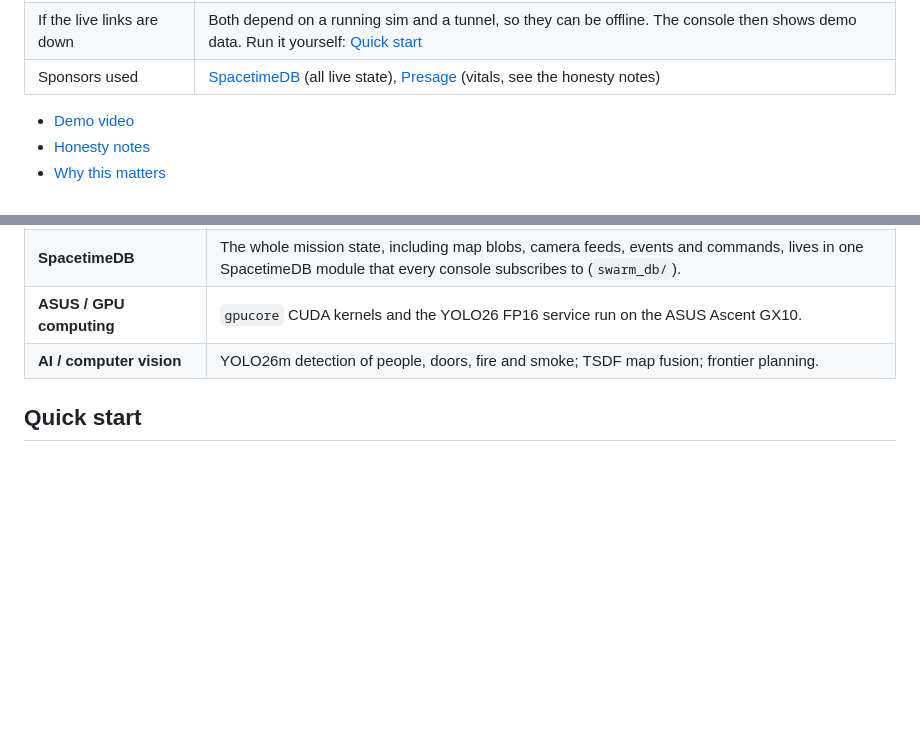
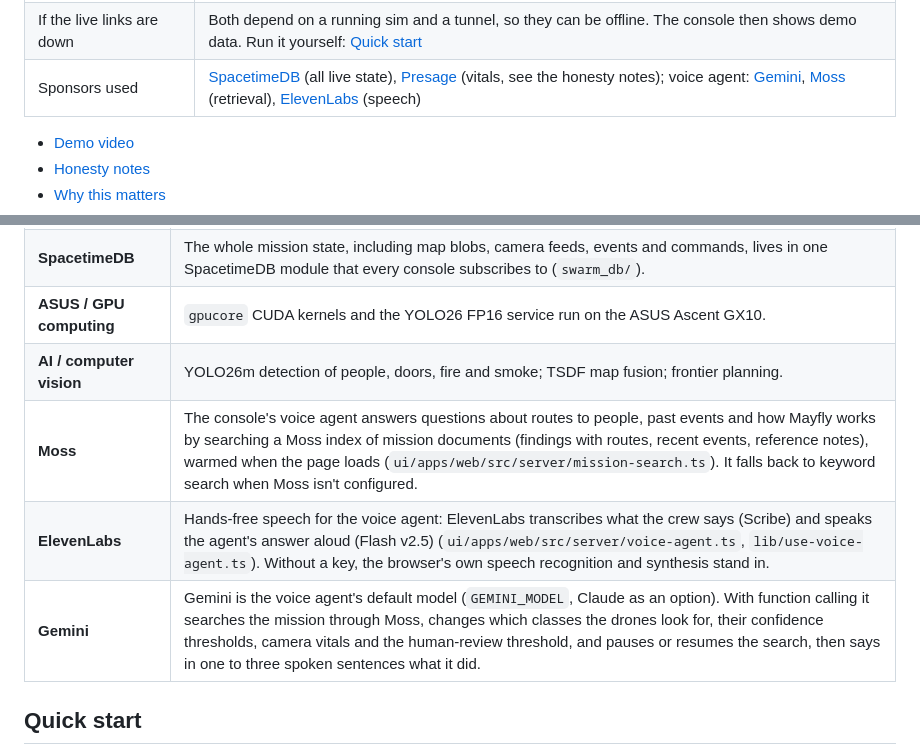
Before and after one commit to monpon/disaster-swarm, a Markdown page: README.md, 2 parts joined by grey strips. Drawn GitHub-style; blank space fills up the shorter version.

Commit message:
README: add Moss, ElevenLabs and Gemini (voice agent) to the hackathon tracks and sponsors

```diff
--- a/README.md
+++ b/README.md
@@ -16,7 +16,7 @@ Built at Cal Hacks 13.0. ▶ **[Watch the demo video (3:52)](https://vimeo.com/1
 | Live web console | https://sonic-magenta-5w7whpr.tmp.now/ (reads the live mission from the GX10 through a tunnel) |
 | Live simulator + 3D viewer | https://clouds-msg-diversity-serial.trycloudflare.com/ (served from the GX10) |
 | If the live links are down | Both depend on a running sim and a tunnel, so they can be offline. The console then shows demo data. Run it yourself: [Quick start](#quick-start) |
-| Sponsors used | [SpacetimeDB](https://spacetimedb.com) (all live state), [Presage](https://presagetech.com) (vitals, see the honesty notes) |
+| Sponsors used | [SpacetimeDB](https://spacetimedb.com) (all live state), [Presage](https://presagetech.com) (vitals, see the honesty notes); voice agent: [Gemini](https://ai.google.dev), [Moss](https://moss.dev) (retrieval), [ElevenLabs](https://elevenlabs.io) (speech) |
 
 - [Demo video](#demo-video)
 - [Honesty notes](#honesty-notes-read-before-judging)
@@ -263,6 +263,9 @@ The incumbents make excellent single aircraft: caged airframes that bounce off w
 | **SpacetimeDB** | The whole mission state, including map blobs, camera feeds, events and commands, lives in one SpacetimeDB module that every console subscribes to (`swarm_db/`). |
 | **ASUS / GPU computing** | `gpucore` CUDA kernels and the YOLO26 FP16 service run on the ASUS Ascent GX10. |
 | **AI / computer vision** | YOLO26m detection of people, doors, fire and smoke; TSDF map fusion; frontier planning. |
+| **Moss** | The console's voice agent answers questions about routes to people, past events and how Mayfly works by searching a Moss index of mission documents (findings with routes, recent events, reference notes), warmed when the page loads (`ui/apps/web/src/server/mission-search.ts`). It falls back to keyword search when Moss isn't configured. |
+| **ElevenLabs** | Hands-free speech for the voice agent: ElevenLabs transcribes what the crew says (Scribe) and speaks the agent's answer aloud (Flash v2.5) (`ui/apps/web/src/server/voice-agent.ts`, `lib/use-voice-agent.ts`). Without a key, the browser's own speech recognition and synthesis stand in. |
+| **Gemini** | Gemini is the voice agent's default model (`GEMINI_MODEL`, Claude as an option). With function calling it searches the mission through Moss, changes which classes the drones look for, their confidence thresholds, camera vitals and the human-review threshold, and pauses or resumes the search, then says in one to three spoken sentences what it did. |
 
 ## Quick start
 
```
